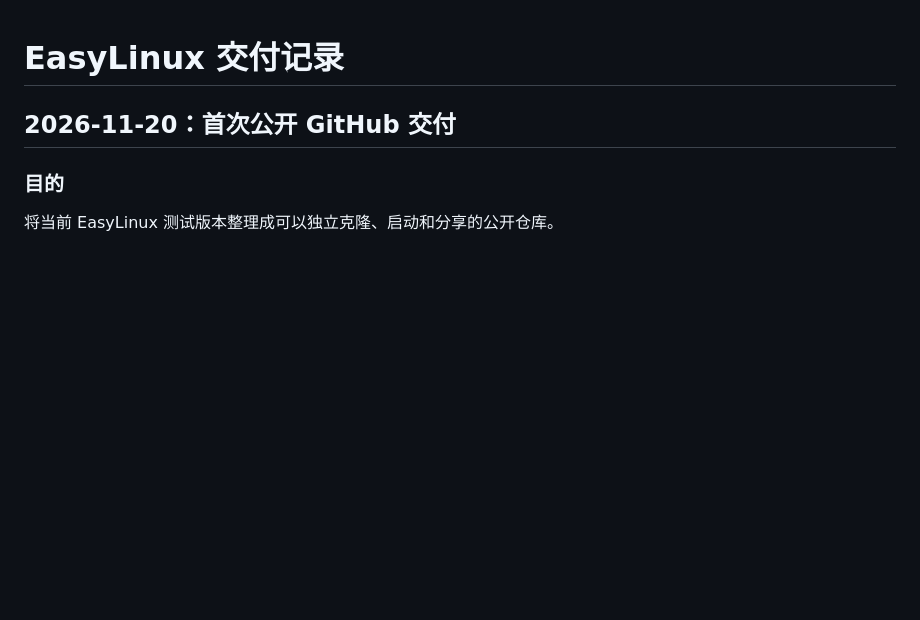
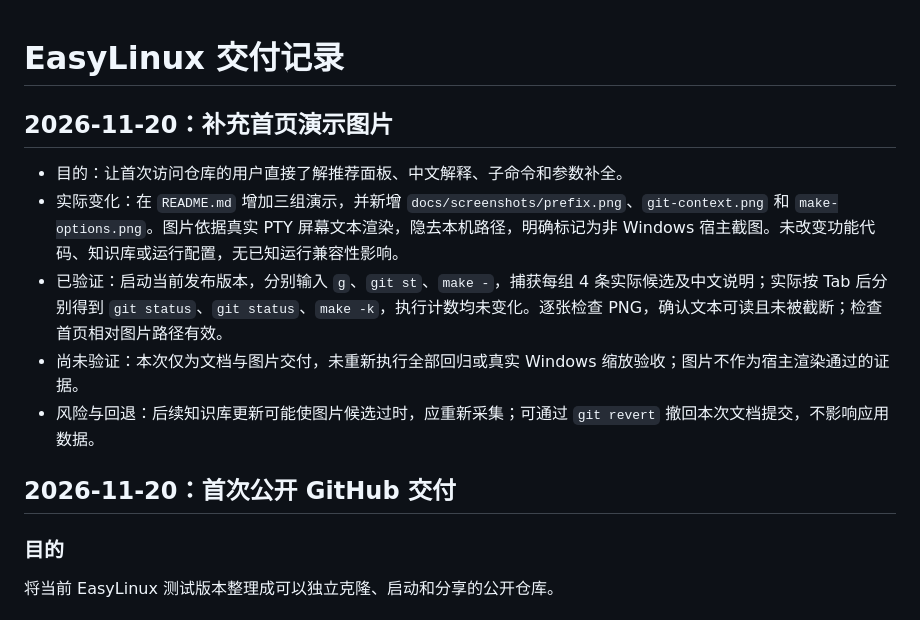
Before and after one commit to rice777betrue-spec/EasyLinux, a Markdown page: CODEX_CHANGELOG.md, the part around the change. Drawn GitHub-style; blank space fills up the shorter version.

```diff
--- a/CODEX_CHANGELOG.md
+++ b/CODEX_CHANGELOG.md
@@ -1,4 +1,12 @@
 # EasyLinux 交付记录
+
+## 2026-11-20：补充首页演示图片
+
+- 目的：让首次访问仓库的用户直接了解推荐面板、中文解释、子命令和参数补全。
+- 实际变化：在 `README.md` 增加三组演示，并新增 `docs/screenshots/prefix.png`、`git-context.png` 和 `make-options.png`。图片依据真实 PTY 屏幕文本渲染，隐去本机路径，明确标记为非 Windows 宿主截图。未改变功能代码、知识库或运行配置，无已知运行兼容性影响。
+- 已验证：启动当前发布版本，分别输入 `g`、`git st`、`make -`，捕获每组 4 条实际候选及中文说明；实际按 Tab 后分别得到 `git status`、`git status`、`make -k`，执行计数均未变化。逐张检查 PNG，确认文本可读且未被截断；检查首页相对图片路径有效。
+- 尚未验证：本次仅为文档与图片交付，未重新执行全部回归或真实 Windows 缩放验收；图片不作为宿主渲染通过的证据。
+- 风险与回退：后续知识库更新可能使图片候选过时，应重新采集；可通过 `git revert` 撤回本次文档提交，不影响应用数据。
 
 ## 2026-11-20：首次公开 GitHub 交付
 
```
Also changed, not shown: README.md (+22 -0 lines), docs/screenshots/git-context.png (added), docs/screenshots/make-options.png (added), docs/screenshots/prefix.png (added).
